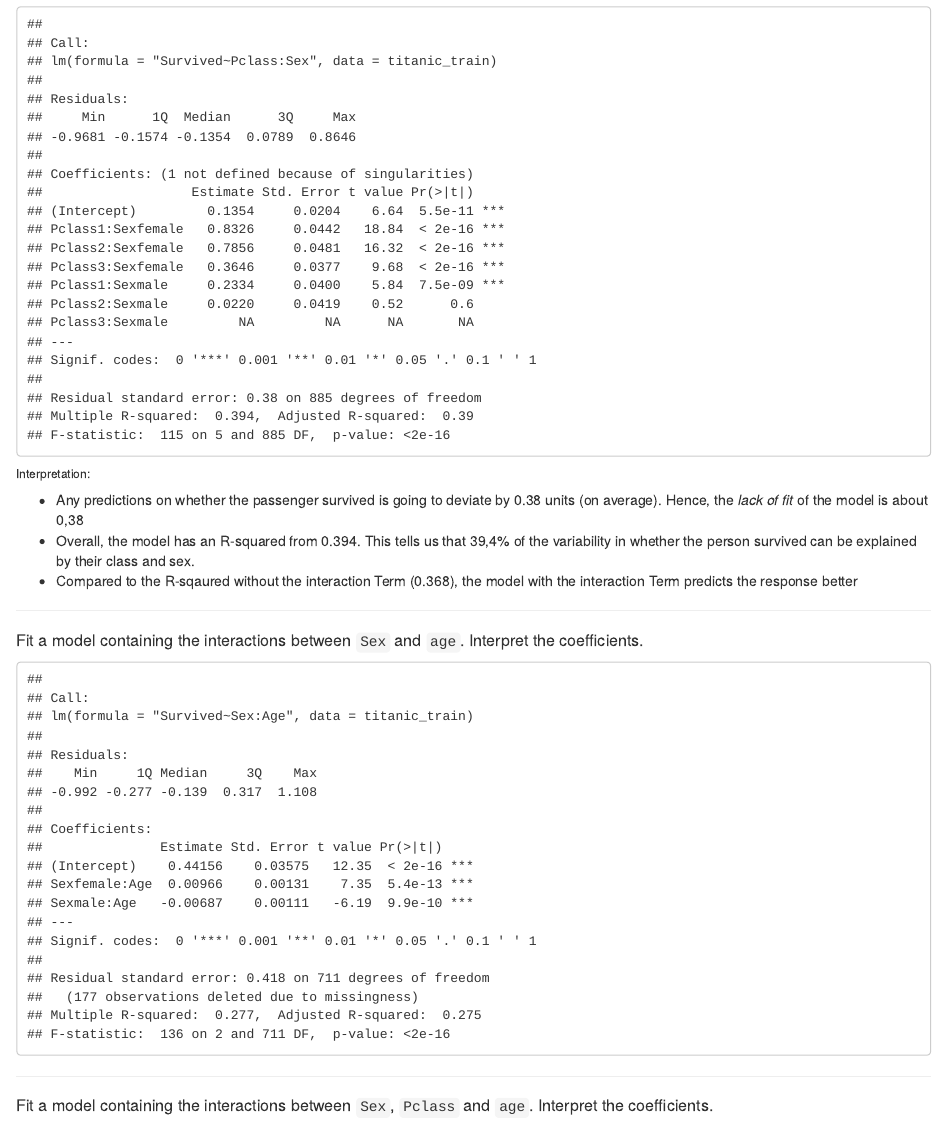
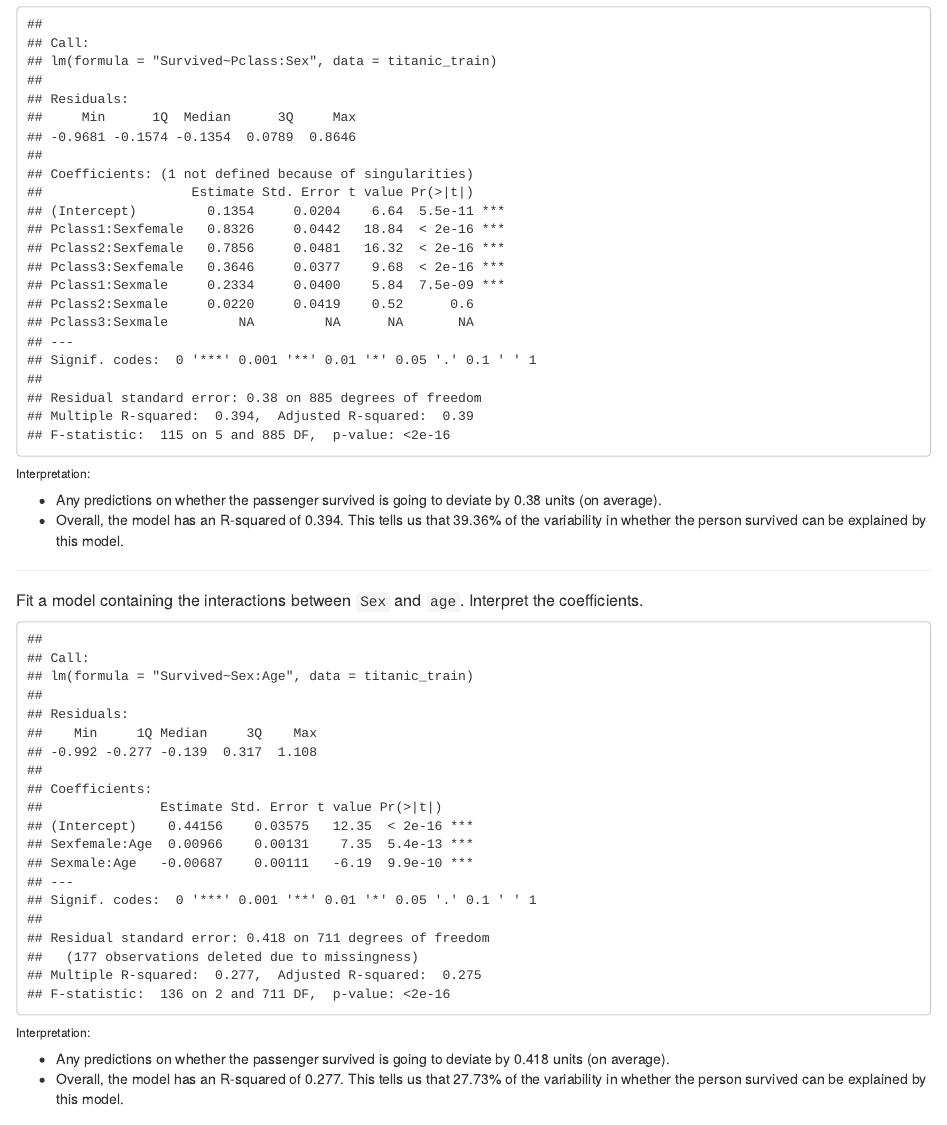
Before and after one commit to DatenanalyseSoSe2021/Homework, an R Markdown document (LoecherHW3/Homework3.Rmd): the page in a window 1100 px wide, from 1480 px down, and a second part further down, joined at a grey line. The pictures show the output file LoecherHW3/Homework3.html that the author committed with the source, opened offline.

Commit message:
some formatting

````diff
--- a/LoecherHW3/Homework3.Rmd
+++ b/LoecherHW3/Homework3.Rmd
@@ -36,25 +36,33 @@ titanic_train$Pclass = as.factor(titanic_train$Pclass)
 
 ##### Fit a model containing the interactions between `Sex` and `Pclass`. Interpret the coefficients.
 ```{r echo = FALSE}
-alt.fit = "Survived~Pclass+Sex"
 lm.fit=lm("Survived~Pclass:Sex",data = titanic_train)
 summary(lm.fit)
-
 ```
 
 ###### Interpretation:
-   - Any predictions on whether the passenger survived is going to deviate by `r summary(lm.fit)$sigma` units (on average). Hence, the _lack of fit_ of the model is about 0,38
-   - Overall, the model has an R-squared from `r summary(lm.fit)$r.sq`. This tells us that 39,4% of the variability in whether the person survived can be explained by their class and sex.
-   - Compared to the R-sqaured without the interaction Term (`r summary(lm(alt.fit,data = titanic_train))$r.sq`), the model with the interaction Term predicts the response better
+
+   - The Interaction between male and class 2 seems to be insignificant to the prediction
+   - Any predictions on whether the passenger survived is going to deviate by `r summary(lm.fit)$sigma` units (on average).
+   - Overall, the model has an R-squared of `r summary(lm.fit)$r.sq`. This tells us that `r round(summary(lm.fit)$r.sq*100,2)`% of the variability in whether the person survived can be explained by this model.
 
 ***
 ##### Fit a model containing the interactions between `Sex` and `age`. Interpret the coefficients.
 ```{r echo = FALSE}
-summary(lm("Survived~Sex:Age",data = titanic_train))
+lm.fit=lm("Survived~Sex:Age",data = titanic_train)
+summary(lm.fit)
 ```
 
+###### Interpretation:
+
+   - Any predictions on whether the passenger survived is going to deviate by `r summary(lm.fit)$sigma` units (on average).
+   - Overall, the model has an R-squared of `r summary(lm.fit)$r.sq`. This tells us that `r round(summary(lm.fit)$r.sq*100,2)`% of the variability in whether the person survived can be explained by this model.
+
 ***
+
 ##### Fit a model containing the interactions between `Sex`, `Pclass` and `age`. Interpret the coefficients.
 ```{r echo = FALSE}
-summary(lm("Survived~Pclass:Sex:Age",data = titanic_train))
+lm.fit=lm("Survived~Pclass:Sex:Age",data = titanic_train)
+summary(lm.fit)
 ```
+###### Interpretation:
````
Also changed, not shown: LoecherHW3/Homework3.html, LoecherHW3/Homework3.Rmd (5 more changed lines).
